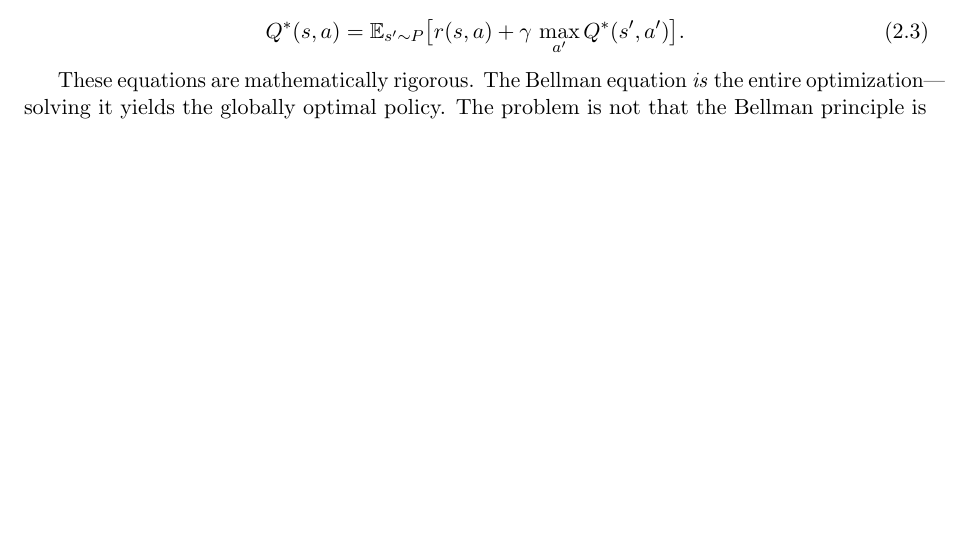
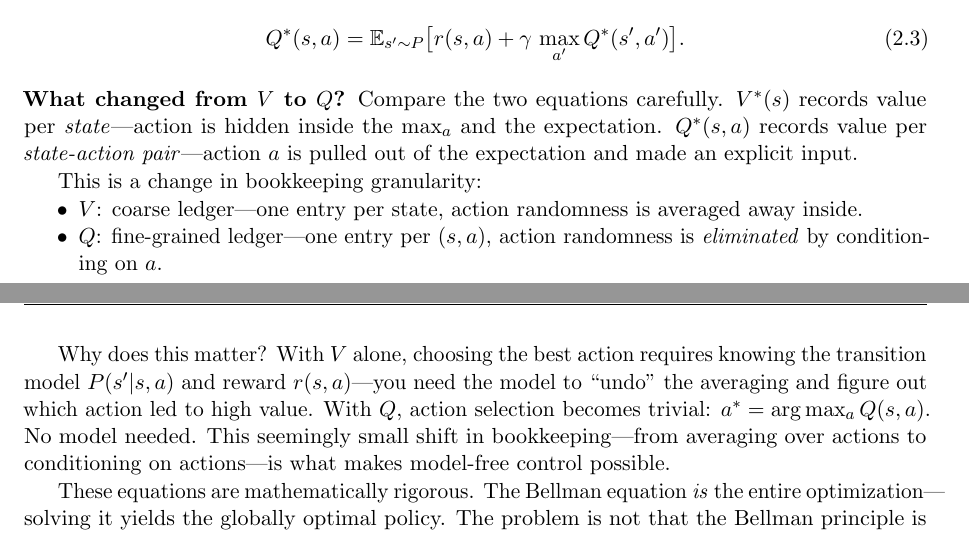
Before and after one commit to chenz16/reinforcement-learning_deep_dive, a LaTeX thesis (book_plan/main.tex, which reads book_plan/chapters/ch02_grand_arc.tex): part of page 12 of 69 before the commit and two parts of pages 12 and 13 of 69 after it, the two joined at a grey line, cut so that both start at the same text, the shorter picture padded with empty space. Compiled offline with pdfLaTeX.

Commit message:
Add V-to-Q bookkeeping explanation in Ch2
Explain that V→Q is a change in ledger granularity: V averages over
actions (coarse), Q conditions on action (fine-grained, eliminates
action randomness). This seemingly small bookkeeping shift is what
makes model-free control possible — argmax Q needs no transition model.

Co-Authored-By: Claude Opus 4.6 (1M context) <noreply@anthropic.com>

```diff
--- a/book_plan/chapters/ch02_grand_arc.tex
+++ b/book_plan/chapters/ch02_grand_arc.tex
@@ -34,6 +34,23 @@ Or in Q-function form:
 \label{eq:bellman-q}
 Q^{\ast}(s,a) = \mathbb{E}_{s' \sim P}\bigl[r(s,a) + \gamma\, \max_{a'} Q^{\ast}(s',a')\bigr].
 \end{equation}
+
+\noindent\textbf{What changed from $V$ to $Q$?}
+Compare the two equations carefully.
+$V^{\ast}(s)$ records value per \emph{state}---action is hidden inside the $\max_a$ and the expectation.
+$Q^{\ast}(s,a)$ records value per \emph{state-action pair}---action $a$ is pulled out of the expectation and made an explicit input.
+
+This is a change in bookkeeping granularity:
+\begin{itemize}[nosep]
+    \item $V$: coarse ledger---one entry per state, action randomness is averaged away inside.
+    \item $Q$: fine-grained ledger---one entry per $(s,a)$, action randomness is \emph{eliminated} by conditioning on $a$.
+\end{itemize}
+
+Why does this matter?
+With $V$ alone, choosing the best action requires knowing the transition model $P(s'|s,a)$ and reward $r(s,a)$---you need the model to ``undo'' the averaging and figure out which action led to high value.
+With $Q$, action selection becomes trivial: $a^{\ast} = \arg\max_a Q(s,a)$.
+No model needed.
+This seemingly small shift in bookkeeping---from averaging over actions to conditioning on actions---is what makes model-free control possible.
 
 These equations are mathematically rigorous.
 The Bellman equation \emph{is} the entire optimization---solving it yields the globally optimal policy.
```
